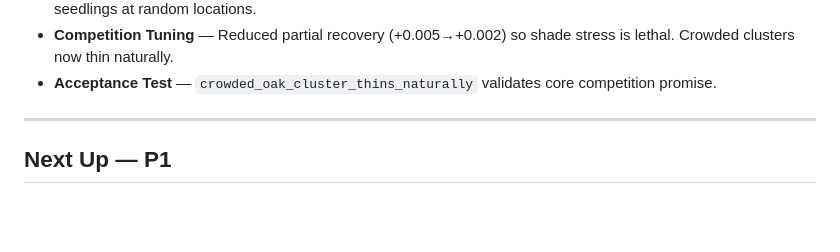
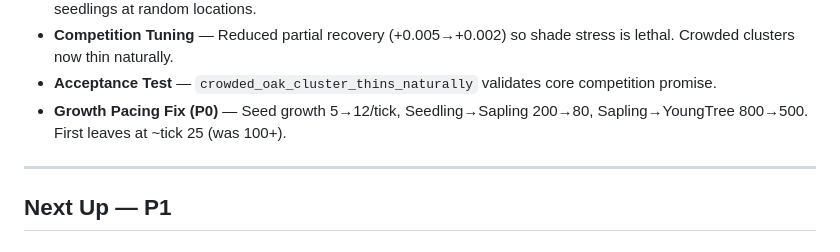
Before and after one commit to johnnysparks/groundwork, a Markdown page: backlog/current-simulation.md, the part around the change. Drawn GitHub-style; blank space fills up the shorter version.

Commit message:
Update simulation backlog and handoff for growth pacing fix
Co-Authored-By: Claude Opus 4.6 (1M context) <noreply@anthropic.com>

```diff
--- a/backlog/current-simulation.md
+++ b/backlog/current-simulation.md
@@ -29,6 +29,7 @@
 - **Squirrel Acorn Caching** — New fauna type. Spawns near oaks/berry bushes. Caches acorns that sprout into oak seedlings at random locations.
 - **Competition Tuning** — Reduced partial recovery (+0.005→+0.002) so shade stress is lethal. Crowded clusters now thin naturally.
 - **Acceptance Test** — `crowded_oak_cluster_thins_naturally` validates core competition promise.
+- **Growth Pacing Fix (P0)** — Seed growth 5→12/tick, Seedling→Sapling 200→80, Sapling→YoungTree 800→500. First leaves at ~tick 25 (was 100+).
 
 ---
 
```
Also changed, not shown: handoffs/dev_to_manager/2026-03-16T14:10:00_growth_pacing.md (added, +26 -0 lines).
